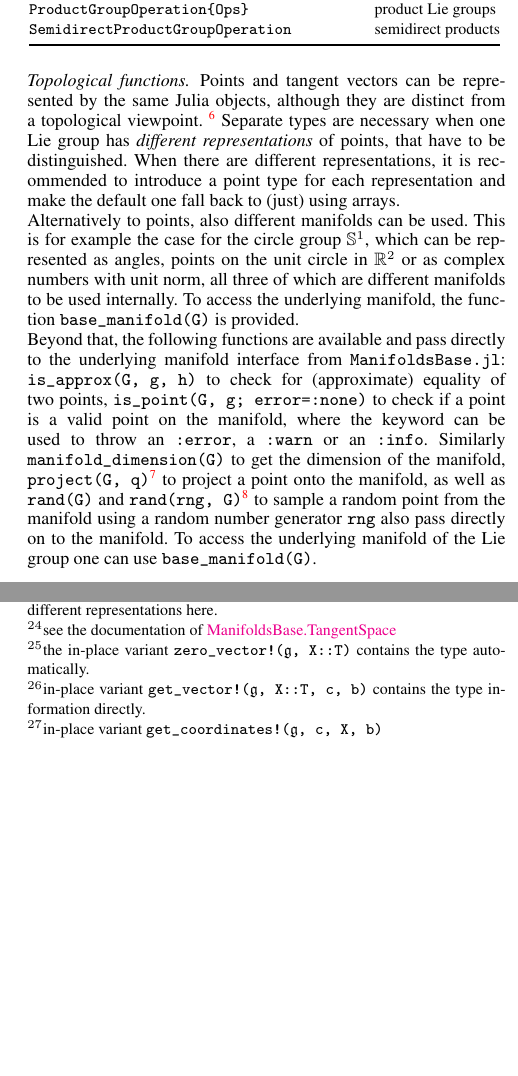
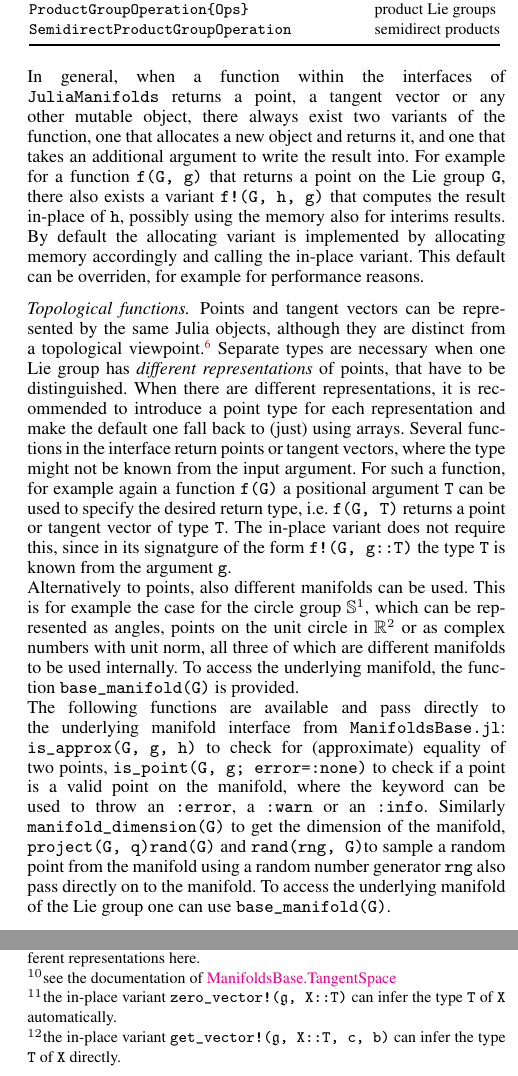
Before and after one commit to JuliaManifolds/LieGroups.jl, a LaTeX document (paper/paper.tex): two parts of the columns of pages 3 and 4 of 6, joined at a grey line, cut so that both start at the same text, the shorter picture padded with empty space. Compiled offline with pdfLaTeX.

Commit message:
Start reworking the footnotes.

```diff
--- a/paper/paper.tex
+++ b/paper/paper.tex
@@ -146,21 +146,29 @@ For example \verb|identity_element(G)| returns the identity element $e$ of a Lie
 
 The main type for Lie Groups is the \verb|LieGroup{|$\mathbb {F}$\verb|, O, M} <: AbstractLieGroup|, which contains a manifold \verb|M <: AbstractManifold{|$\mathbb F$\verb|}| as well as the group operation \verb| O <: AbstractGroupOperation|, where $\mathbb {F}$ is the set of scalars used in the representation of the manifold, usually \(\mathbb {F} = \mathbb{R}\) and in some cases \(\mathbb {F}\) is the field of complex numbers \(\mathbb{C}\) or the ring of quaternions \(\mathbb H\).
 
+In general, when a function within the interfaces of \verb|JuliaManifolds| returns a point, a tangent vector or any other mutable object, there always exist two variants of the function, one that allocates a new object and returns it, and one that takes an additional argument to write the result into. For example for a function \verb|f(G, g)| that returns a point on the Lie group \verb|G|, there also exists a variant \verb|f!(G, h, g)| that computes the result in-place of \verb|h|, possibly using the memory also for interims results. By default the allocating variant is implemented by allocating memory accordingly and calling the in-place variant. This default can be overriden, for example for performance reasons.
+
 \subsubsection*{Topological functions}
-Points and tangent vectors can be represented by the same Julia objects, although they are distinct from a topological viewpoint.
+Points and tangent vectors can be represented by the same Julia objects, although they are distinct from a topological viewpoint.%
 \footnote{\texttt{LieGroups.jl} introduces a \texttt{AbstractLieGroupPoint <: AbstractManifoldPoint}, that is used to represent points on the Lie group.
 This abstract supertype is not necessary, points can be represented by arrays or other types as well.}
 Separate types are necessary when one Lie group has \emph{different representations} of points, that have to be distinguished. When there are different representations, it is recommended to introduce a point type for each representation and make the default one fall back to (just) using arrays.
-\\
+Several functions in the interface return points or tangent vectors, where the type might not be known from the input argument. For such a function, for example again a function \verb|f(G)| a positional argument \verb|T| can be used to specify the desired return type, i.e.\ \verb|f(G, T)| returns a point or tangent vector of type \verb|T|.
+The in-place variant does not require this, since in its signatgure of the form \verb|f!(G, g::T)| the type \verb|T| is known from the argument \verb|g|.
+
 Alternatively to points, also different manifolds can be used. This is for example the case for the circle group \(\mathbb{S}^1\), which can be represented as angles, points on the unit circle in \(\mathbb{R}^2\) or as complex numbers with unit norm, all three of which are different manifolds to be used internally. To access the underlying manifold, the function \verb|base_manifold(G)| is provided.
 
-Beyond that, the following functions are available and pass directly to the underlying manifold interface from \verb|ManifoldsBase.jl|:
+
+
+The following functions are available and pass directly to the underlying manifold interface from \verb|ManifoldsBase.jl|:
 \verb|is_approx(G, g, h)| to check for (approximate) equality of two points,
 \verb|is_point(G, g; error=:none)| to check if a point is a valid point on the manifold, where the keyword can be used to throw an \verb|:error|, a \verb|:warn| or an \verb|:info|.
 Similarly
 \verb|manifold_dimension(G)| to get the dimension of the manifold,
-\verb|project(G, q)|\footnote{in-place variant \texttt{project!(G, p, q)}.} to project a point onto the manifold, as well as
-\verb|rand(G)| and \verb|rand(rng, G)|\footnote{in-place variant \texttt{rand!(G, p)} and \texttt{rand!(rng, G, p)}, respectively.}
+\verb|project(G, q)|%
+%\footnote{in-place variant \texttt{project!(G, p, q)}.} to project a point onto the manifold, as well as
+\verb|rand(G)| and \verb|rand(rng, G)|%
+%\footnote{in-place variant \texttt{rand!(G, p)} and \texttt{rand!(rng, G, p)}, respectively.}
 to sample a random point from the manifold using a random number generator \verb|rng| also pass directly on to the manifold.
 To access the underlying manifold of the Lie group one can use \verb|base_manifold(G)|.
 
@@ -193,12 +201,21 @@ It is always possible to override these by defining a new group operation type a
 
 To avoid unnecessary allocations, the identity element can be used without allocations, calling \verb|e = IdentityElement(G)| or \verb|IdentityElement(op)| where \verb|op| is the group operation of \verb|G|. If the actual value is needed, one can call
 
-\verb|identity_element(G)| or \verb|identity_element(G, typeof(g))|, where \verb|g| is an element of the group. The first variant will always generate a point in the default representation of the group, while the latter will generate a point in the same representation as \verb|g|.\footnote{The in-place variant \texttt{identity\_element!(G, e)} infers the representation from the type of \texttt{e}.}
+\verb|identity_element(G)| or \verb|identity_element(G, typeof(g))|, where \verb|g| is an element of the group. The first variant will always generate a point in the default representation of the group, while the latter will generate a point in the same representation as \verb|g|.%
+\footnote{The in-place variant \texttt{identity\_element!(G, e::T)} infers the representation from the type \texttt{T} of \texttt{e}.}
 
-The two central functions are \verb|compose(G, g, h)|\footnote{in-place variant \texttt{compose!(G, k, g, h)}.} to compute the group operation \(g \cdot h\) for two points \(g, h \in \mathcal{G}\) and the inverse \verb|inv(G, g)|\footnote{in-place variant \texttt{inv!(G, h, g)}.} which computes \(g^{-1}\) for a point \(g \in \mathcal{G}\).
+The two central functions are \verb|compose(G, g, h)|
+%\footnote{in-place variant \texttt{compose!(G, k, g, h)}.}
+to compute the group operation \(g \cdot h\) for two points \(g, h \in \mathcal{G}\) and the inverse \verb|inv(G, g)|
+%\footnote{in-place variant \texttt{inv!(G, h, g)}.}
+which computes \(g^{-1}\) for a point \(g \in \mathcal{G}\).
 
-Another function is $c_g(h) = g \cdot h \cdot g^{-1}$ called \term{conjugation}, which is available as \verb|conjugate(G, g, h)|\footnote{in-place variant \texttt{conjugate!(G, k, g, h)}.}.
+Another function is $c_g(h) = g \cdot h \cdot g^{-1}$ called \term{conjugation}, which is available as \verb|conjugate(G, g, h)|%
+%\footnote{in-place variant \texttt{conjugate!(G, k, g, h)}.}
+.
 
-For these three functions, also the differentials are available: adding a \verb|diff_| prefix to the function name and a final argument for the Lie algebra tangent vector, for compose additionally the argument with which to  differentiate to, i.e.\ \verb|diff_left_compose(G, g, h, X)| and \verb|diff_right_compose(G, g, h, X)|, respectively.\footnote{in-place variants have a second argument \texttt{Y} to compute the result in.}
+For these three functions, also the differentials are available: adding a \verb|diff_| prefix to the function name and a final argument for the Lie algebra tangent vector, for compose additionally the argument with which to  differentiate to, i.e.\ \verb|diff_left_compose(G, g, h, X)| and \verb|diff_right_compose(G, g, h, X)|, respectively%
+%\footnote{in-place variants have a second argument \texttt{Y} to compute the result in.}
+.
 
-Finally, there is a specific function for the differential of the conjugate at the identity $h=e$ called \verb|adjoint(G, g, X)|\footnote{in-place variant \texttt{adjoint!(G, Y, g, X)}.} as well as the combinations \verb|inv_left_compose(G, g, h)|\footnote{in-place variant \texttt{inv\_left\_compose!(G, k, g, h)}} for computing $g^{-1}\cdot h$ and \verb|inv_right_compose(G, g, h)|\footnote{in-place variant \texttt{inv\_right\_compose!(G, k, g, h)}} for computing $g \cdot h^{-1}$. All three fall back to the previously defined functions, but provide an interface to possibly implement more efficient variants in case such exist.
+Finally, there is a specific function for the differential of the conjugate at the identity $h=e$ called \verb|adjoint(G, g, X)|
@@ -205,7 +228,11 @@ Finally, there is a specific function for the differential of the conjugate at t
 
 \subsubsection*{Exponential and logarithm.}
 
-In \verb|LieGroups.jl|, the exponential function is given by \verb|exp(G,X)|\footnote{in-place variant \texttt{exp!(G, g, X)}.}.
+In \verb|LieGroups.jl|, the exponential function is given by \verb|exp(G,X)|%
+%\footnote{in-place variant \texttt{exp!(G, g, X)}.}
+.
 If we want to “start walking” from another point, we can “move” (or interpret $X$) as being from the tangent space at some point $g$ and obtain by the chain rule the \term{exponential function} $\exp_g\colon\frak g\to\mathcal G$ defined by $\exp_g(X)\coloneqq g \cdot \exp(X)$.
-In \verb|LieGroups.jl|, the exponential map is implemented as \verb|exp(G, g, X)|\footnote{in-place variant \texttt{exp!(G, h, g, X)}.}.
-As a word of carefulness, note that on the underlying manifold, there is a further exponential map, the Riemannian exponential map. The Riemannian exponential map \verb|exp(M, p, X)|\footnote{with the same in-place signature as before \texttt{exp!(M, q, p, X)}.} can be distinguished in that the first argument is a manifold, and the tangent vector \verb|X| has to be from the tangent space at the point \verb|p| on the manifold.
+In \verb|LieGroups.jl|, the exponential map is implemented as \verb|exp(G, g, X)|%
+%\footnote{in-place variant \texttt{exp!(G, h, g, X)}.}
+.
+As a word of carefulness, note that on the underlying manifold, there is a further exponential map, the Riemannian exponential map. The Riemannian exponential map \verb|exp(M, p, X)|
@@ -228,7 +263,7 @@ A major difference to the usual representation of tangent vectors on the underly
 Given a Lie group \verb|G|, we obtain the Lie algebra by calling $\frak g$ \verb|= LieAlgebra(G)|.
 To access the Lie group again, use \verb|base_lie_group(|$\frak g$\verb|)|. Similarly \verb|base_manifold(|$\frak g$\verb|)| returns the underlying manifold of the Lie group.\\
 As a technical detail, the Lie algebra is modelled as a tangent space\footnote{see the documentation of~\href{https://juliamanifolds.github.io/ManifoldsBase.jl/stable/metamanifolds/\#ManifoldsBase.TangentSpace}{ManifoldsBase.TangentSpace}} using the already mentioned \verb|Identity(G)| as base point.
-A zero vector is generated via \verb|zero_vector(|$\frak g$\verb|)| for the default representation and \verb|zero_vector(|$\frak g$\verb|, T)| for a specific representation type \verb|T|.\footnote{the in-place variant \texttt{zero\_vector!($\frak g$, X::T)} contains the type automatically.}
+A zero vector is generated via \verb|zero_vector(|$\frak g$\verb|)| for the default representation and \verb|zero_vector(|$\frak g$\verb|, T)| for a specific representation type \verb|T|.\footnote{the in-place variant \texttt{zero\_vector!($\frak g$, X::T)} can infer the type \texttt{T} of \texttt{X} automatically.}
 
 The main topological function is to test the validity of a tangent vector \verb|is_vector(|$\frak g$\verb|, X; error=:none)| using the same \verb|error=| keyword as \verb|is_point| on the Lie group.
 
@@ -239,8 +274,11 @@ The inner product and norm on the Lie algebra are available as \verb|inner(|$\fr
 Furthermore, there are two functions to convert between a coordinate-free representation of $X$ as a tangent vector and its representation in coordinates of a basis.
 
 Given a vector $c \in \mathbb R^n$, we obtain the tangent vector by calling \verb|get_vector(|$\frak g$\verb|, c, b)| where \verb|b| is a basis of the tangent space, i.e.\ a subtype of \verb|AbstractBasis| and defaults within \verb|LieGroups.jl| to \verb|DefaultLieAlgebraOrthogonalBasis()|.
-When a Lie group has different representations of points and tangent vectors, these are distinguished by calling \verb|get_vector(|$\frak g$\verb|, c, b, T)| specifying the tangent vector type.\footnote{in-place variant \texttt{get\_vector!($\frak g$, X::T, c, b)} contains the type information directly.}
-Given a tangent vector $X \in \frak g$, we obtain its coordinates by calling \verb|get_coordinates(|$\frak g$\verb|, X, B)|\footnote{in-place variant \texttt{get\_coordinates!($\frak g$, c, X, b)}}, where the Basis is again optional.
+When a Lie group has different representations of points and tangent vectors, these are distinguished by calling \verb|get_vector(|$\frak g$\verb|, c, b, T)| specifying the tangent vector type
+\footnote{the in-place variant \texttt{get\_vector!($\frak g$, X::T, c, b)} can infer the type \texttt{T} of \texttt{X} directly.}
+Given a tangent vector $X \in \frak g$, we obtain its coordinates by calling \verb|get_coordinates(|$\frak g$\verb|, X, B)|%
+%\footnote{in-place variant \texttt{get\_coordinates!($\frak g$, c, X, b)}}
+, where the Basis is again optional.
 
 For the case of the default, the \verb|DefaultLieAlgebraOrthogonalBasis()| the more commonly used names \verb|hat(|$\frak g$\verb|, c)|\footnote{in-place variant \texttt{hat!($\frak g$, X::T, c)}} (again with an optional vector type \verb|T|) and \verb|vee(|$\frak g$\verb|, X)|\footnote{in-place variant \texttt{vee!($\frak g$, c, X)}} are implemented
 
```
Also changed, not shown: paper/paper.pdf, paper/paper.tex (20 more changed lines).
